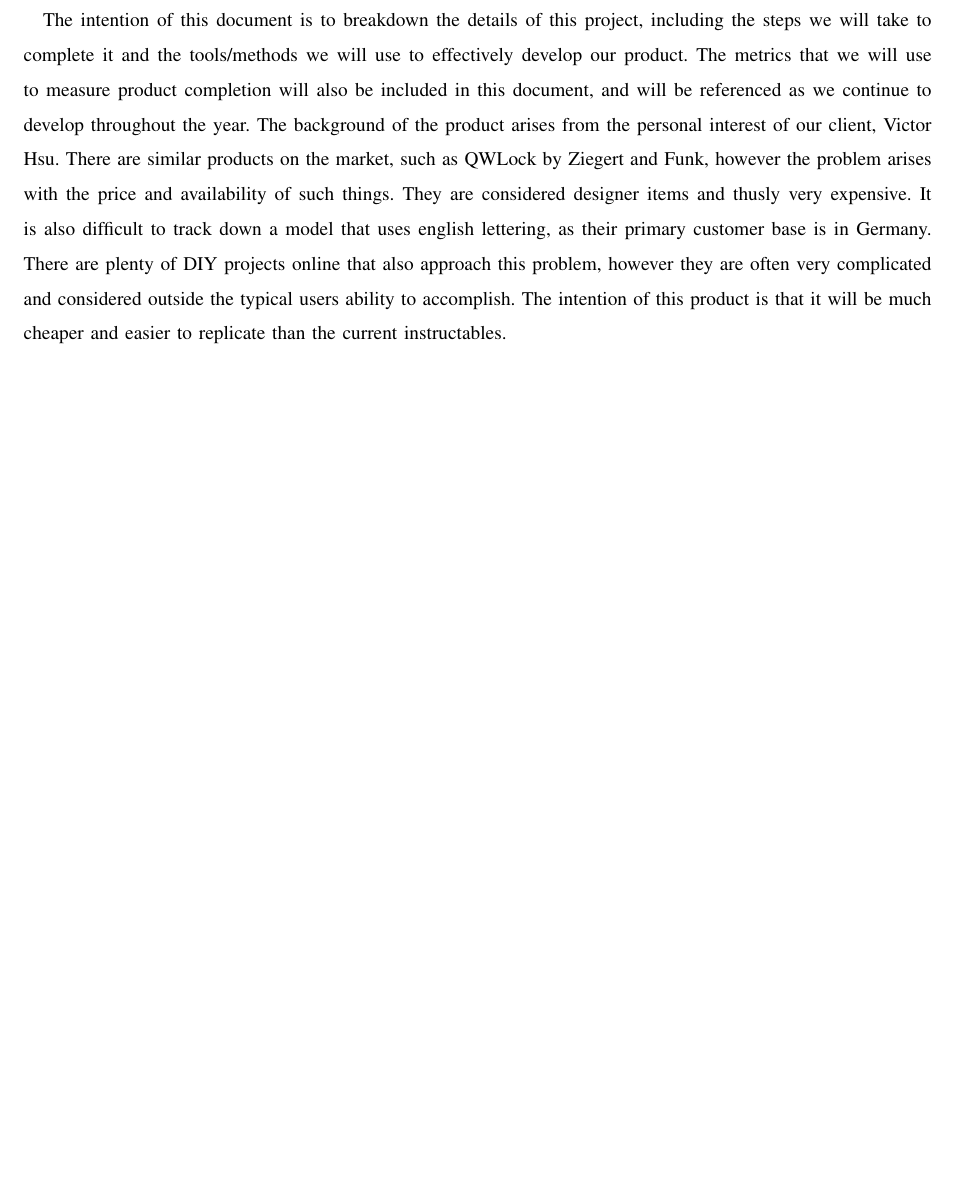
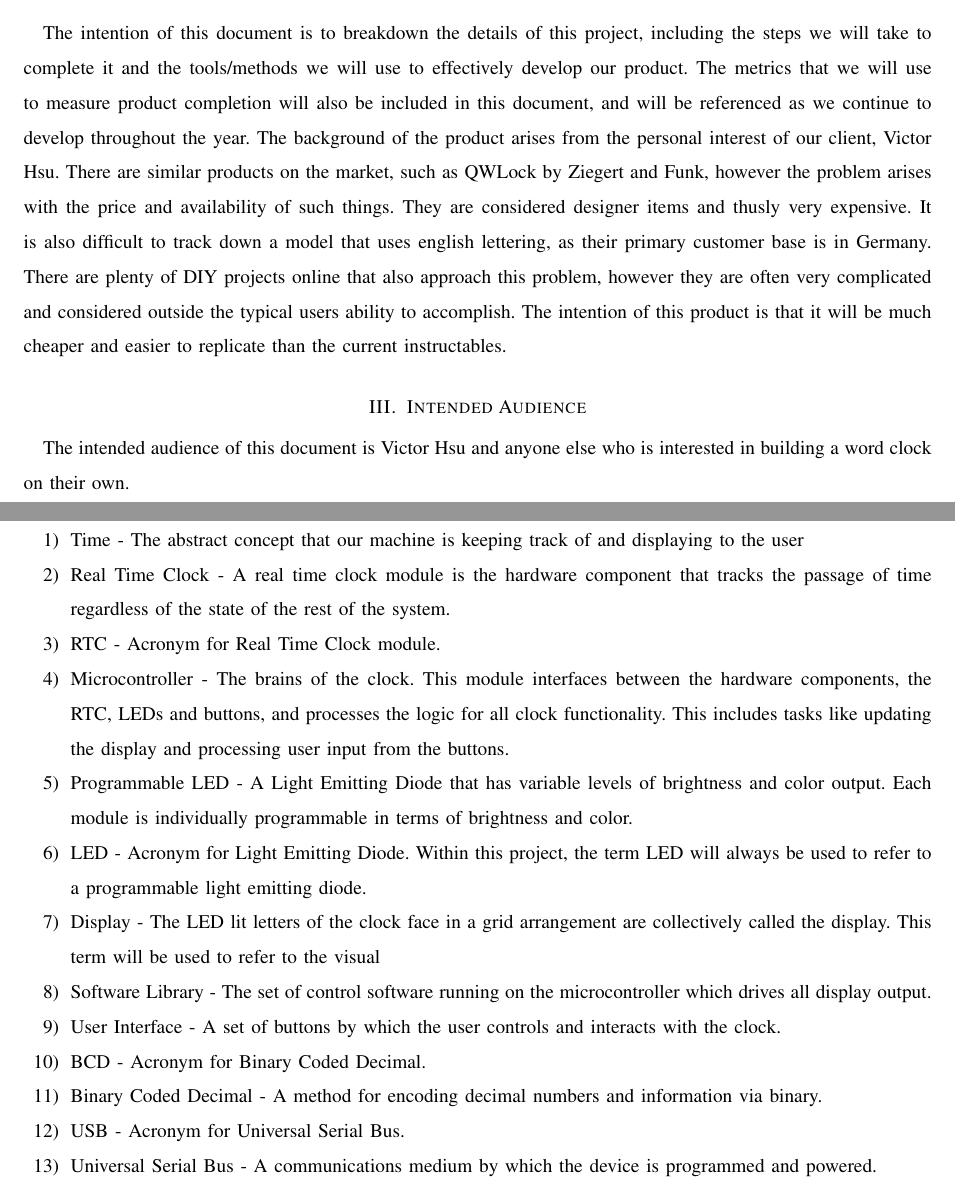
Before and after one commit to kptristan24/OneClockToRuleThemAll, a LaTeX paper (designDoc/doc.tex): part of page 2 of 2 before the commit and two parts of pages 2 and 3 of 4 after it, the two joined at a grey line, cut so that both start at the same text, the shorter picture padded with empty space. Compiled offline with pdfLaTeX; a missing font is replaced by an installed copy or a similar font; a LaTeX package or settings file that is missing is left out.

Commit message:
Added definitions, design context, and intended audience to design document

```diff
--- a/designDoc/doc.tex
+++ b/designDoc/doc.tex
@@ -42,5 +42,30 @@ It is also difficult to track down a model that uses english lettering, as their
 There are plenty of DIY projects online that also approach this problem, however they are often very complicated and considered outside the typical users ability to accomplish.
 The intention of this product is that it will be much cheaper and easier to replicate than the current instructables.
 
+\section{Intended Audience}
+The intended audience of this document is Victor Hsu and anyone else who is interested in building a word clock on their own.
+
 \newpage
 
+\section{Definitions}
+\begin{enumerate}[]
+  \item Time - The abstract concept that our machine is keeping track of and displaying to the user
+  \item Real Time Clock - A real time clock module is the hardware component that tracks the passage
+  of time regardless of the state of the rest of the system.
+  \item RTC - Acronym for Real Time Clock module.
+  \item Microcontroller - The brains of the clock. This module interfaces between the hardware
+  components, the RTC, LEDs and buttons, and processes the logic for all clock functionality.
+  This includes tasks like updating the display and processing user input from the buttons.
+  \item Programmable LED - A Light Emitting Diode that has variable levels of brightness and
+  color output. Each module is individually programmable in terms of brightness and color.
+  \item LED - Acronym for Light Emitting Diode. Within this project, the term LED will always
+  be used to refer to a programmable light emitting diode.
+  \item Display - The LED lit letters of the clock face in a grid arrangement are collectively
+  called the display. This term will be used to refer to the visual
+  \item Software Library - The set of control software running on the microcontroller which drives all display output.
+  \item User Interface - A set of buttons by which the user controls and interacts with the clock.
+  \item BCD - Acronym for Binary Coded Decimal.
+  \item Binary Coded Decimal - A method for encoding decimal numbers and information via binary.
+  \item USB - Acronym for Universal Serial Bus.
+  \item Universal Serial Bus - A communications medium by which the device is programmed and  powered.
+\end{enumerate}
```
Also changed, not shown: designDoc/doc.tex (6 more changed lines).
